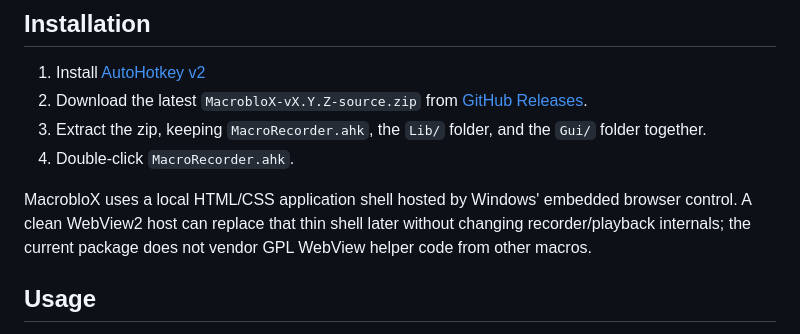
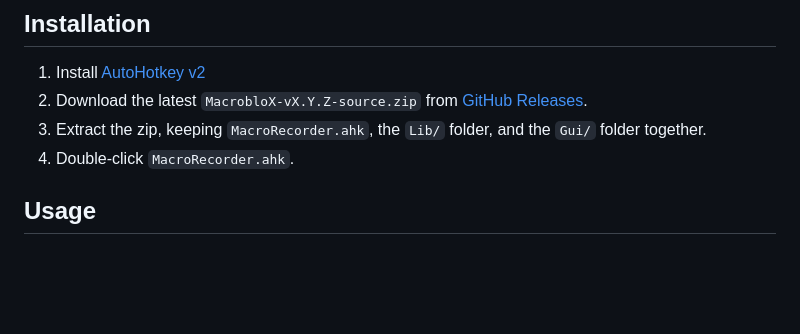
Before and after one commit to DigiZik/MacrobloX, a Markdown page: README.md, the part around the change. Drawn GitHub-style; blank space fills up the shorter version.

```diff
--- a/README.md
+++ b/README.md
@@ -10,8 +10,6 @@ An AHKv2 task that can macro a specific game.
 2. Download the latest `MacrobloX-vX.Y.Z-source.zip` from [GitHub Releases](https://github.com/DigiZik/MacrobloX/releases/latest).
 3. Extract the zip, keeping `MacroRecorder.ahk`, the `Lib/` folder, and the `Gui/` folder together.
 4. Double-click `MacroRecorder.ahk`.
-
-MacrobloX uses a local HTML/CSS application shell hosted by Windows' embedded browser control. A clean WebView2 host can replace that thin shell later without changing recorder/playback internals; the current package does not vendor GPL WebView helper code from other macros.
 
 ## Usage
 
```
